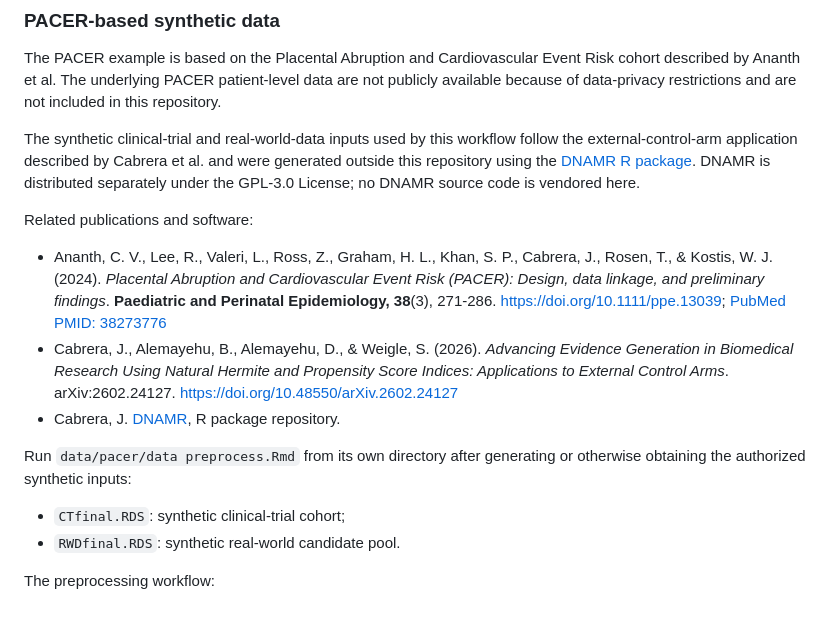
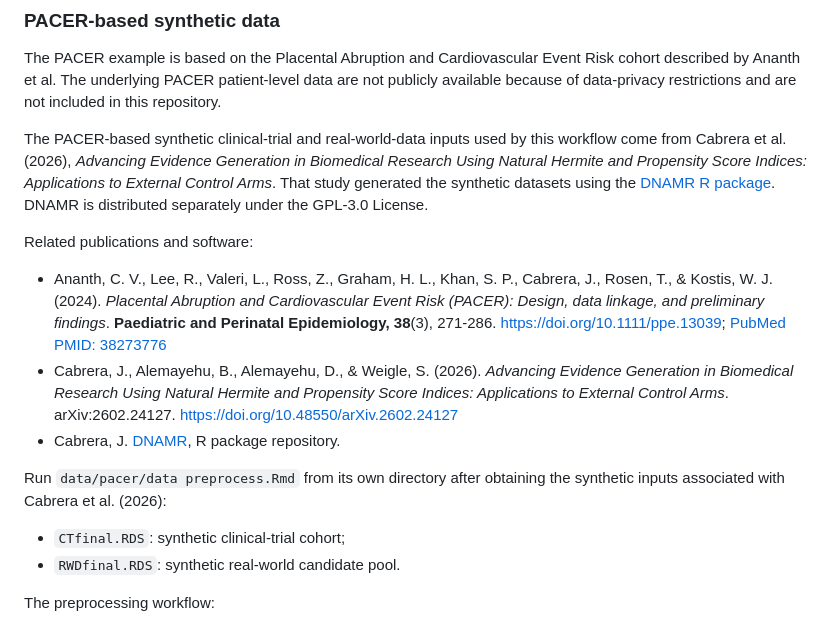
Before and after one commit to Zernjk/DBML-for-Clinical-Trial-Augmentation-Using-Real-World-Data, a Markdown page: README.md, the part around the change. Drawn GitHub-style.

```diff
--- a/README.md
+++ b/README.md
@@ -197,11 +197,12 @@ Risk cohort described by Ananth et al. The underlying PACER patient-level data
 are not publicly available because of data-privacy restrictions and are not
 included in this repository.
 
-The synthetic clinical-trial and real-world-data inputs used by this workflow
-follow the external-control-arm application described by Cabrera et al. and
-were generated outside this repository using the
-[DNAMR R package](https://github.com/xaviercabrera/DNAMR). DNAMR is distributed
-separately under the GPL-3.0 License; no DNAMR source code is vendored here.
+The PACER-based synthetic clinical-trial and real-world-data inputs used by
+this workflow come from Cabrera et al. (2026), *Advancing Evidence Generation
+in Biomedical Research Using Natural Hermite and Propensity Score Indices:
+Applications to External Control Arms*. That study generated the synthetic
+datasets using the
+[DNAMR R package](https://github.com/xaviercabrera/DNAMR). DNAMR is distributed separately under the GPL-3.0 License.
 
 Related publications and software:
 
@@ -219,8 +220,8 @@ Related publications and software:
 - Cabrera, J. [DNAMR](https://github.com/xaviercabrera/DNAMR), R package
   repository.
 
-Run `data/pacer/data preprocess.Rmd` from its own directory after generating or
-otherwise obtaining the authorized synthetic inputs:
+Run `data/pacer/data preprocess.Rmd` from its own directory after obtaining the
+synthetic inputs associated with Cabrera et al. (2026):
 
 - `CTfinal.RDS`: synthetic clinical-trial cohort;
 - `RWDfinal.RDS`: synthetic real-world candidate pool.
```
